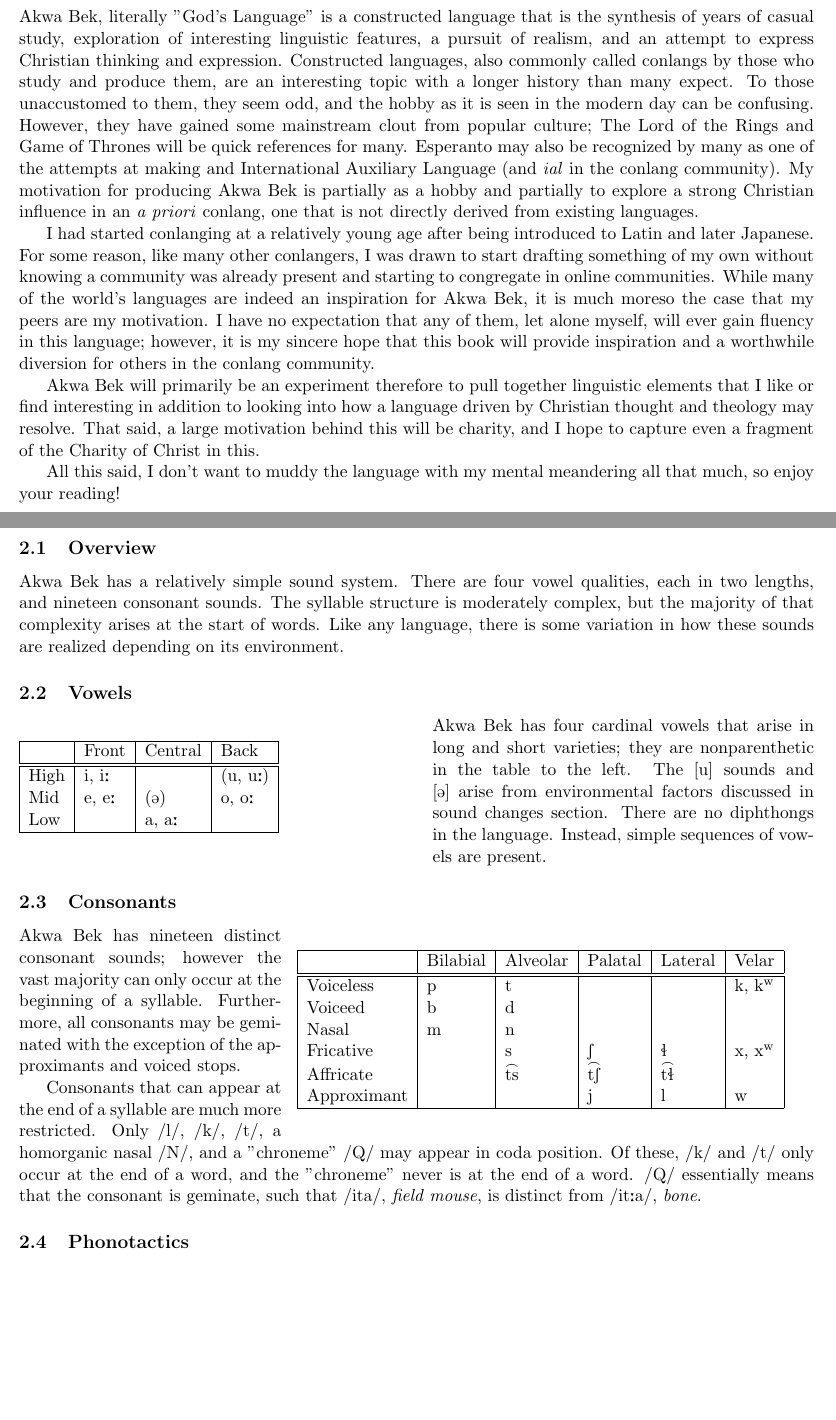
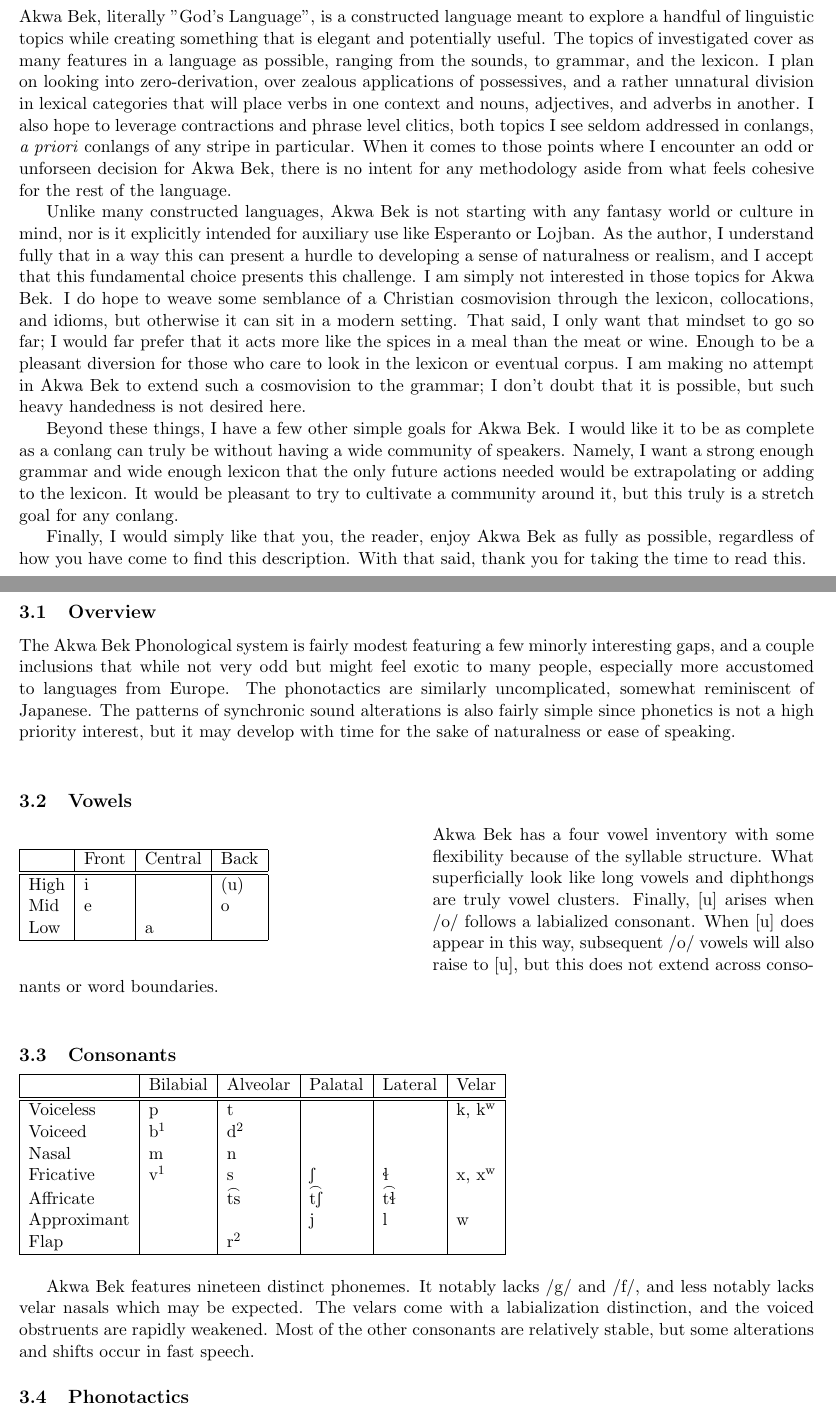
Before and after one commit to jsburke/Conlangs, a LaTeX document (langs/Akwa-bek/Akwa-bek.tex): two parts of pages 2 and 3 of 7 before the commit and two parts of pages 2 and 4 of 8 after it, joined at a grey line, cut at the place of the change, the shorter picture padded with empty space. Compiled offline with pdfLaTeX.

Commit message:
akwa bek updates

```diff
--- a/langs/Akwa-bek/Akwa-bek.tex
+++ b/langs/Akwa-bek/Akwa-bek.tex
@@ -59,14 +59,24 @@
 \pagebreak
 \pagebreak
 
+%%%%%%%%%%%%%%%%%%%%%%%%%%%%%
+%%                         %%
+%% Preface and Meta        %%
+%%                         %%
+%%%%%%%%%%%%%%%%%%%%%%%%%%%%%
+
 \section{Preface}
-  Akwa Bek, literally "God's Language" is a constructed language that is the synthesis of years of casual study, exploration of interesting linguistic features, a pursuit of realism, and an attempt to express Christian thinking and expression. Constructed languages, also commonly called conlangs by those who study and produce them, are an interesting topic with a longer history than many expect. To those unaccustomed to them, they seem odd, and the hobby as it is seen in the modern day can be confusing. However, they have gained some mainstream clout from popular culture; The Lord of the Rings and Game of Thrones will be quick references for many. Esperanto may also be recognized by many as one of the attempts at making and International Auxiliary Language (and \textit{ial} in the conlang community). My motivation for producing Akwa Bek is partially as a hobby and partially to explore a strong Christian influence in an \textit{a priori} conlang, one that is not directly derived from existing languages.
-  \par
-  I had started conlanging at a relatively young age after being introduced to Latin and later Japanese. For some reason, like many other conlangers, I was drawn to start drafting something of my own without knowing a community was already present and starting to congregate in online communities. While many of the world's languages are indeed an inspiration for Akwa Bek, it is much moreso the case that my peers are my motivation. I have no expectation that any of them, let alone myself, will ever gain fluency in this language; however, it is my sincere hope that this book will provide inspiration and a worthwhile diversion for others in the conlang community.
-  \par
-  Akwa Bek will primarily be an experiment therefore to pull together linguistic elements that I like or find interesting in addition to looking into how a language driven by Christian thought and theology may resolve. That said, a large motivation behind this will be charity, and I hope to capture even a fragment of the Charity of Christ in this.
-  \par
-  All this said, I don't want to muddy the language with my mental meandering all that much, so enjoy your reading!
+  Akwa Bek, literally "God's Language", is a constructed language meant to explore a handful of linguistic topics while creating something that is elegant and potentially useful. The topics of investigated cover as many features in a language as possible, ranging from the sounds, to grammar, and the lexicon. I plan on looking into zero-derivation, over zealous applications of possessives, and a rather unnatural division in lexical categories that will place verbs in one context and nouns, adjectives, and adverbs in another. I also hope to leverage contractions and phrase level clitics, both topics I see seldom addressed in conlangs, \textit{a priori} conlangs of any stripe in particular. When it comes to those points where I encounter an odd or unforseen decision for Akwa Bek, there is no intent for any methodology aside from what feels cohesive for the rest of the language.
+\par
+  Unlike many constructed languages, Akwa Bek is not starting with any fantasy world or culture in mind, nor is it explicitly intended for auxiliary use like Esperanto or Lojban. As the author, I understand fully that in a way this can present a hurdle to developing a sense of naturalness or realism, and I accept that this fundamental choice presents this challenge. I am simply not interested in those topics for Akwa Bek. I do hope to weave some semblance of a Christian cosmovision through the lexicon, collocations, and idioms, but otherwise it can sit in a modern setting. That said, I only want that mindset to go so far; I would far prefer that it acts more like the spices in a meal than the meat or wine. Enough to be a pleasant diversion for those who care to look in the lexicon or eventual corpus. I am making no attempt in Akwa Bek to extend such a cosmovision to the grammar; I don't doubt that it is possible, but such heavy handedness is not desired here.
+\par
+  Beyond these things, I have a few other simple goals for Akwa Bek. I would like it to be as complete as a conlang can truly be without having a wide community of speakers. Namely, I want a strong enough grammar and wide enough lexicon that the only future actions needed would be extrapolating or adding to the lexicon. It would be pleasant to try to cultivate a community around it, but this truly is a stretch goal for any conlang.
+\par
+  Finally, I would simply like that you, the reader, enjoy Akwa Bek as fully as possible, regardless of how you have come to find this description. With that said, thank you for taking the time to read this.
+\pagebreak
+
+\section{Change Log}
+  Here will be the record of major changes to the Akwa Bek language description over time. I do not plan on enumerating anything here until I have at least a comprehensive rough first draft.
 \pagebreak
 
 %%%%%%%%%%%%%%%%%%%%%%%%%%%%%
@@ -78,7 +88,8 @@
 \section{Phonology}
 \label{phonology}
   \subsection{Overview}
-  Akwa Bek has a relatively simple sound system. There are four vowel qualities, each in two lengths, and nineteen consonant sounds. The syllable structure is moderately complex, but the majority of that complexity arises at the start of words. Like any language, there is some variation in how these sounds are realized depending on its environment.
+  The Akwa Bek Phonological system is fairly modest featuring a few minorly interesting gaps, and a couple inclusions that while not very odd but might feel exotic to many people, especially more accustomed to languages from Europe. The phonotactics are similarly uncomplicated, somewhat reminiscent of Japanese. The patterns of synchronic sound alterations is also fairly simple since phonetics is not a high priority interest, but it may develop with time for the sake of naturalness or ease of speaking.
+\vspace{5mm}
 
   \subsection{Vowels}
   \label{vowels}
@@ -86,32 +97,31 @@
        \begin{tabular}{|l|l|l|l|}
          \hline
                  & Front      & Central    & Back         \\ \hline \hline
-         High    & i, \tlongi &            & (u, \tlongu) \\
-         Mid     & e, \tlonge & (\tschwa)  & o, \tlongo   \\
-         Low     &            & a, \tlonga &              \\ \hline
+         High    & i          &            & (u)          \\
+         Mid     & e          &            & o            \\
+         Low     &            & a          &              \\ \hline
        \end{tabular}
      \end{wrapfigure}
-     \par
-     Akwa Bek has four cardinal vowels that arise in long and short varieties; they are nonparenthetic in the table to the left. The [u] sounds and [\tschwa] arise from environmental factors discussed in \hyperref[sec:soundalternations]{sound changes section}. There are no diphthongs in the language. Instead, simple sequences of vowels are present.
+     Akwa Bek has a four vowel inventory with some flexibility because of the syllable structure. What superficially look like long vowels and diphthongs are truly vowel clusters. Finally, [u] arises when /o/ follows a labialized consonant. When [u] does appear in this way, subsequent /o/ vowels will also raise to [u], but this does not extend across consonants or word boundaries.
+  \par
+\vspace{5mm}
 
   \subsection{Consonants}
   \label{consonants}
-     \begin{wrapfigure}{r}{0.65\textwidth}
        \begin{tabular}{|l|l|l|l|l|l|}
          \hline
                      & Bilabial   & Alveolar & Palatal & Lateral & Velar     \\ \hline \hline
          Voiceless   & p          & t        &         &         & k, \tkw   \\
-         Voiceed     & b          & d        &         &         &           \\
+         Voiceed     & b$^1$      & d$^2$    &         &         &           \\
          Nasal       & m          & n        &         &         &           \\
-         Fricative   &            & s        & \tx     &  \tj    & x, \txw   \\
+         Fricative   & v$^1$      & s        & \tx     &  \tj    & x, \txw   \\
          Affricate   &            & \tz      & \tc     &  \tq    &           \\
-         Approximant &            &          & j       &  l      & w         \\ \hline
+         Approximant &            &          & j       &  l      & w         \\
+         Flap        &            & r$^2$    &         &         &           \\ \hline
        \end{tabular}
-     \end{wrapfigure}
+     \vspace{5mm}
      \par
-     Akwa Bek has nineteen distinct consonant sounds; however the vast majority can only occur at the beginning of a syllable. Furthermore, all consonants may be geminated with the exception of the approximants and voiced stops.
-     \par
-     Consonants that can appear at the end of a syllable are much more restricted. Only /l/, /k/, /t/, a homorganic nasal /N/, and a "chroneme" /Q/ may appear in coda position. Of these, /k/ and /t/ only occur at the end of a word, and the "chroneme" never is at the end of a word. /Q/ essentially means that the consonant is geminate, such that /ita/, \textit{field mouse}, is distinct from /i\textipa{t:}a/, \textit{bone}.
+     Akwa Bek features nineteen distinct phonemes. It notably lacks /g/ and /f/, and less notably lacks velar nasals which may be expected. The velars come with a labialization distinction, and the voiced obstruents are rapidly weakened. Most of the other consonants are relatively stable, but some alterations and shifts occur in fast speech.
 
   \subsection{Phonotactics}
   \label{phonotactics}
```
Also changed, not shown: langs/Akwa-bek/Akwa-bek.pdf.
